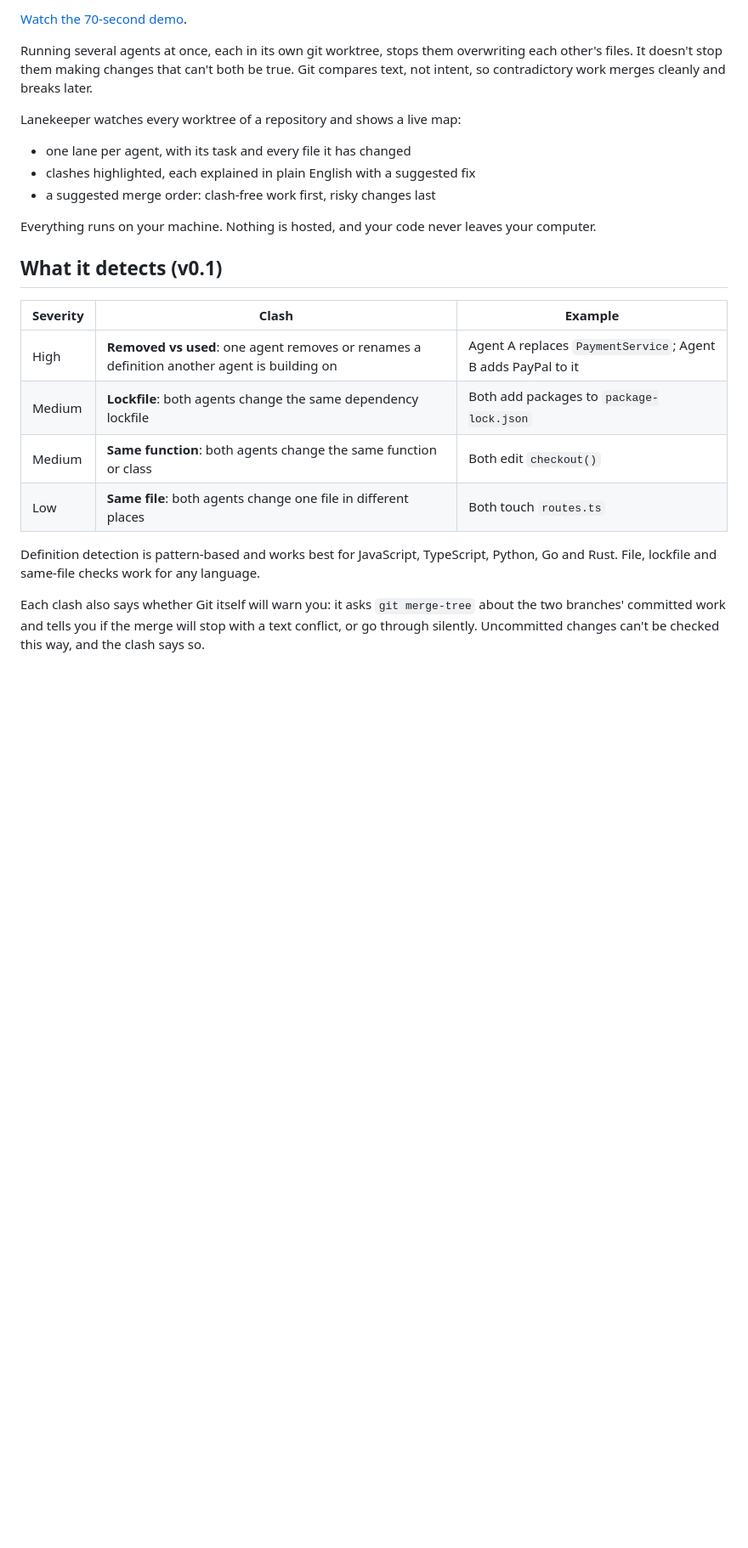
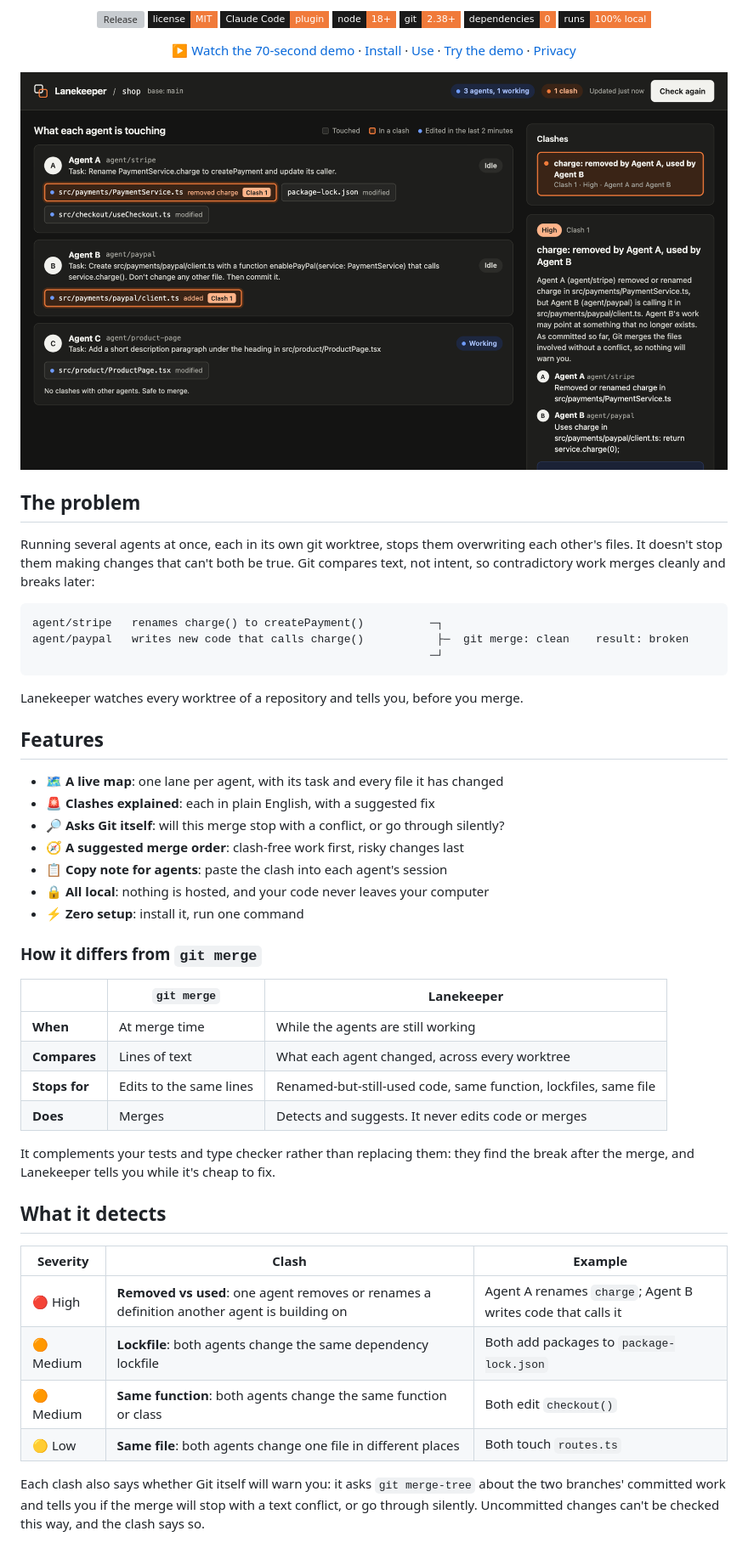
Before and after one commit to osamaabid03/lanekeeper, a Markdown page: README.md, the part around one of its changes. Shown at 85% size. GitHub-like rendering; pictures changed too: docs/screenshot.png (added); badges without logos; blank space fills up the shorter version; grey boxes are pictures that could not be loaded.

Commit message:
README: logo, badges, screenshot, feature list and language table
Adds a centered header with the logo and badges, a screenshot of the real map,
a git merge comparison, severity icons, and an honest per-language table.

Co-Authored-By: Claude Sonnet 5.5 <noreply@anthropic.com>

````diff
--- a/README.md
+++ b/README.md
@@ -5,29 +9,63 @@ caught before you merge.
 
-[Watch the 70-second demo](https://github.com/osamaabid03/lanekeeper/releases/download/v0.1.0/lanekeeper-demo.mp4).
+[![Release](https://img.shields.io/github/v/release/osamaabid03/lanekeeper?style=flat-square&color=F07A3A&labelColor=1A1A1A)](https://github.com/osamaabid03/lanekeeper/releases)
+[![License: MIT](https://img.shields.io/badge/license-MIT-F07A3A?style=flat-square&labelColor=1A1A1A)](LICENSE)
+![Claude Code plugin](https://img.shields.io/badge/Claude_Code-plugin-F07A3A?style=flat-square&labelColor=1A1A1A)
+![Node 18+](https://img.shields.io/badge/node-18%2B-F07A3A?style=flat-square&labelColor=1A1A1A)
+![git 2.38+](https://img.shields.io/badge/git-2.38%2B-F07A3A?style=flat-square&labelColor=1A1A1A)
+![Zero dependencies](https://img.shields.io/badge/dependencies-0-F07A3A?style=flat-square&labelColor=1A1A1A)
+![100% local](https://img.shields.io/badge/runs-100%25_local-F07A3A?style=flat-square&labelColor=1A1A1A)
+
+[▶ Watch the 70-second demo](https://github.com/osamaabid03/lanekeeper/releases/download/v0.1.0/lanekeeper-demo.mp4) ·
+[Install](#install) · [Use](#use) · [Try the demo](#try-the-demo) · [Privacy](#data-and-privacy)
+
+![The Lanekeeper map: three agents, one High clash, and Git's verdict on it](docs/screenshot.png)
+
+</div>
+
+## The problem
 
 Running several agents at once, each in its own git worktree, stops them overwriting each other's files. It doesn't
 stop them making changes that can't both be true. Git compares text, not intent, so contradictory work merges cleanly
-and breaks later.
+and breaks later:
 
-Lanekeeper watches every worktree of a repository and shows a live map:
+```
+agent/stripe   renames charge() to createPayment()          ─┐
+agent/paypal   writes new code that calls charge()           ├─  git merge: clean    result: broken
+                                                            ─┘
+```
 
-- one lane per agent, with its task and every file it has changed
-- clashes highlighted, each explained in plain English with a suggested fix
-- a suggested merge order: clash-free work first, risky changes last
+Lanekeeper watches every worktree of a repository and tells you, before you merge.
 
-Everything runs on your machine. Nothing is hosted, and your code never leaves your computer.
+## Features
 
-## What it detects (v0.1)
+- 🗺️ **A live map**: one lane per agent, with its task and every file it has changed
+- 🚨 **Clashes explained**: each in plain English, with a suggested fix
+- 🔎 **Asks Git itself**: will this merge stop with a conflict, or go through silently?
+- 🧭 **A suggested merge order**: clash-free work first, risky changes last
+- 📋 **Copy note for agents**: paste the clash into each agent's session
+- 🔒 **All local**: nothing is hosted, and your code never leaves your computer
+- ⚡ **Zero setup**: install it, run one command
+
+### How it differs from `git merge`
+
+| | `git merge` | Lanekeeper |
+| --- | --- | --- |
+| **When** | At merge time | While the agents are still working |
+| **Compares** | Lines of text | What each agent changed, across every worktree |
+| **Stops for** | Edits to the same lines | Renamed-but-still-used code, same function, lockfiles, same file |
+| **Does** | Merges | Detects and suggests. It never edits code or merges |
+
+It complements your tests and type checker rather than replacing them: they find the break after the merge, and
+Lanekeeper tells you while it's cheap to fix.
+
+## What it detects
 
 | Severity | Clash | Example |
 | --- | --- | --- |
-| High | **Removed vs used**: one agent removes or renames a definition another agent is building on | Agent A replaces `PaymentService`; Agent B adds PayPal to it |
-| Medium | **Lockfile**: both agents change the same dependency lockfile | Both add packages to `package-lock.json` |
-| Medium | **Same function**: both agents change the same function or class | Both edit `checkout()` |
-| Low | **Same file**: both agents change one file in different places | Both touch `routes.ts` |
-
-Definition detection is pattern-based and works best for JavaScript, TypeScript, Python, Go and Rust. File, lockfile
-and same-file checks work for any language.
+| 🔴 High | **Removed vs used**: one agent removes or renames a definition another agent is building on | Agent A renames `charge`; Agent B writes code that calls it |
+| 🟠 Medium | **Lockfile**: both agents change the same dependency lockfile | Both add packages to `package-lock.json` |
+| 🟠 Medium | **Same function**: both agents change the same function or class | Both edit `checkout()` |
+| 🟡 Low | **Same file**: both agents change one file in different places | Both touch `routes.ts` |
 
 Each clash also says whether Git itself will warn you: it asks `git merge-tree` about the two branches' committed work
 and tells you if the merge will stop with a text conflict, or go through silently. Uncommitted changes can't be checked
````
Also changed, not shown: other parts of README.md (+32 -15 lines), docs/logo.png (added).
